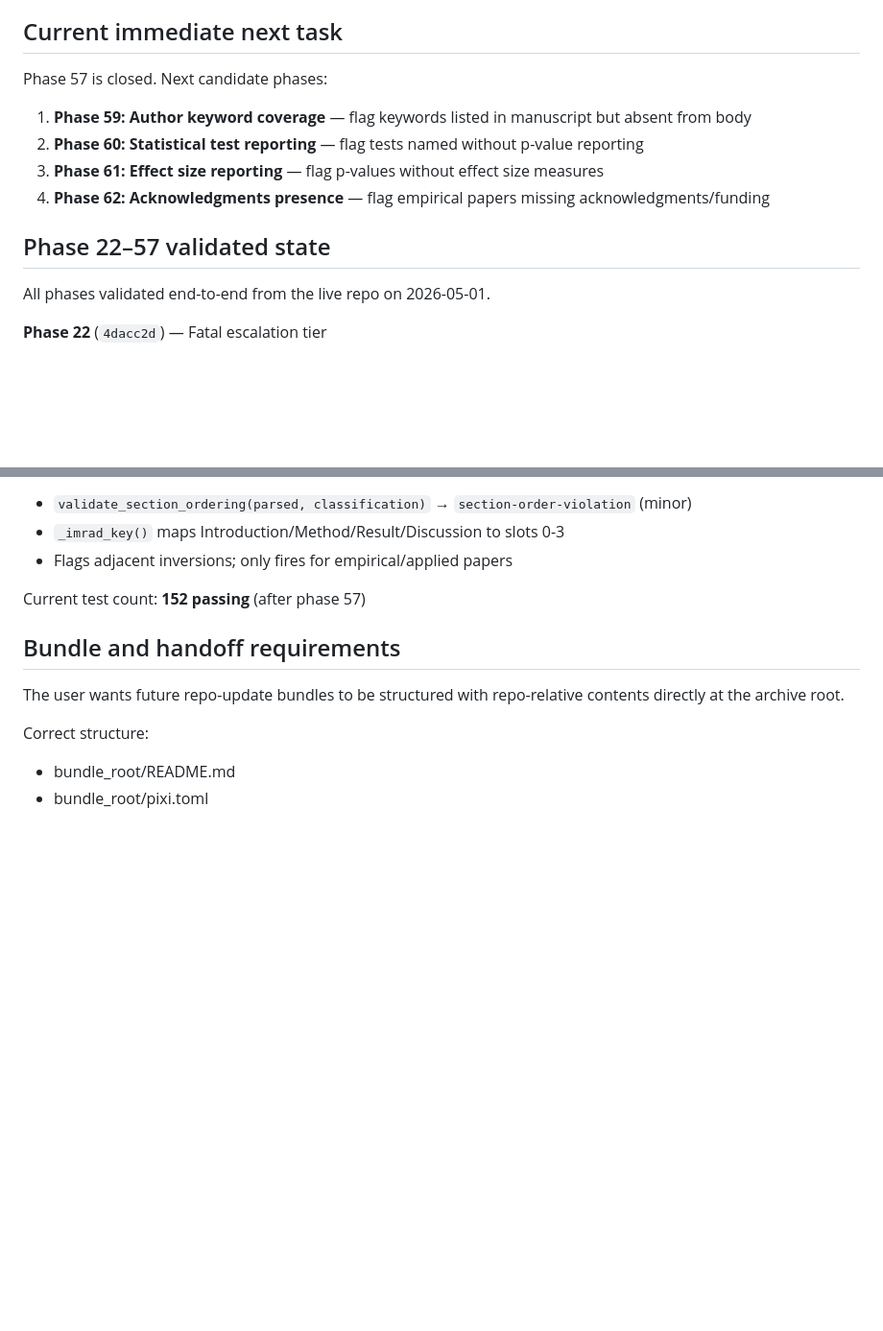
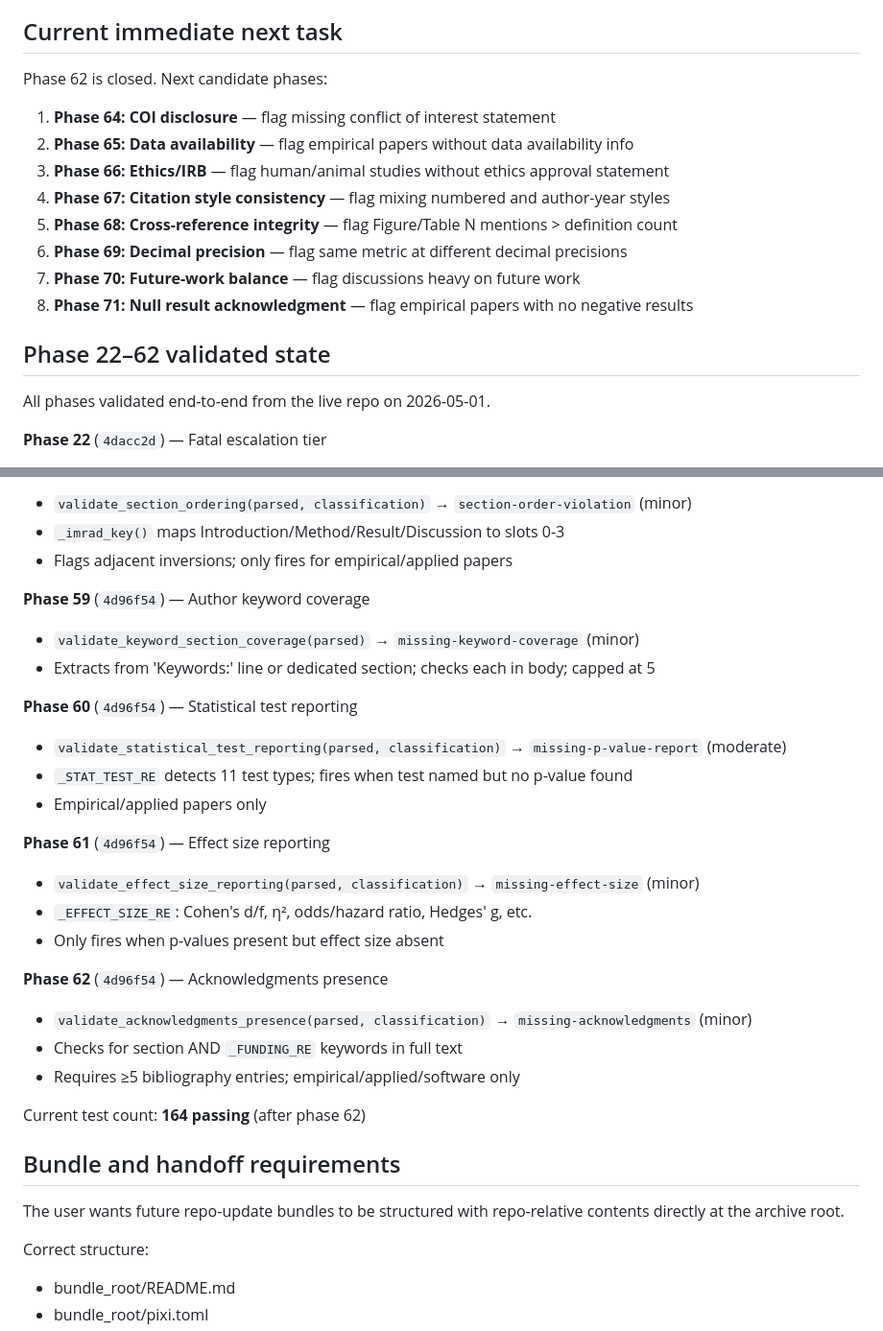
Before and after one commit to dhetting/manuscript-audit, a Markdown page: MEMORY.md, 2 parts joined by grey strips. Shown at 96% size. GitHub-like rendering; blank space fills up the shorter version.

Commit message:
docs: update MEMORY.md through phase 62
Co-authored-by: Copilot <223556219+Copilot@users.noreply.github.com>

```diff
--- a/MEMORY.md
+++ b/MEMORY.md
@@ -391,13 +391,17 @@ Known limitations (acceptable for MVP):
 
 ## Current immediate next task
 
-Phase 57 is closed. Next candidate phases:
-1. **Phase 59: Author keyword coverage** — flag keywords listed in manuscript but absent from body
-2. **Phase 60: Statistical test reporting** — flag tests named without p-value reporting
-3. **Phase 61: Effect size reporting** — flag p-values without effect size measures
-4. **Phase 62: Acknowledgments presence** — flag empirical papers missing acknowledgments/funding
+Phase 62 is closed. Next candidate phases:
+1. **Phase 64: COI disclosure** — flag missing conflict of interest statement
+2. **Phase 65: Data availability** — flag empirical papers without data availability info
+3. **Phase 66: Ethics/IRB** — flag human/animal studies without ethics approval statement
+4. **Phase 67: Citation style consistency** — flag mixing numbered and author-year styles
+5. **Phase 68: Cross-reference integrity** — flag Figure/Table N mentions > definition count
+6. **Phase 69: Decimal precision** — flag same metric at different decimal precisions
+7. **Phase 70: Future-work balance** — flag discussions heavy on future work
+8. **Phase 71: Null result acknowledgment** — flag empirical papers with no negative results
 
-## Phase 22–57 validated state
+## Phase 22–62 validated state
 
 All phases validated end-to-end from the live repo on 2026-05-01.
 
@@ -548,7 +552,26 @@ All phases validated end-to-end from the live repo on 2026-05-01.
 - `_imrad_key()` maps Introduction/Method/Result/Discussion to slots 0-3
 - Flags adjacent inversions; only fires for empirical/applied papers
 
-Current test count: **152 passing** (after phase 57)
+**Phase 59** (`4d96f54`) — Author keyword coverage
+- `validate_keyword_section_coverage(parsed)` → `missing-keyword-coverage` (minor)
+- Extracts from 'Keywords:' line or dedicated section; checks each in body; capped at 5
+
+**Phase 60** (`4d96f54`) — Statistical test reporting
+- `validate_statistical_test_reporting(parsed, classification)` → `missing-p-value-report` (moderate)
+- `_STAT_TEST_RE` detects 11 test types; fires when test named but no p-value found
+- Empirical/applied papers only
+
+**Phase 61** (`4d96f54`) — Effect size reporting
+- `validate_effect_size_reporting(parsed, classification)` → `missing-effect-size` (minor)
+- `_EFFECT_SIZE_RE`: Cohen's d/f, η², odds/hazard ratio, Hedges' g, etc.
+- Only fires when p-values present but effect size absent
+
+**Phase 62** (`4d96f54`) — Acknowledgments presence
+- `validate_acknowledgments_presence(parsed, classification)` → `missing-acknowledgments` (minor)
+- Checks for section AND `_FUNDING_RE` keywords in full text
+- Requires ≥5 bibliography entries; empirical/applied/software only
+
+Current test count: **164 passing** (after phase 62)
 
 
 ## Bundle and handoff requirements
```
